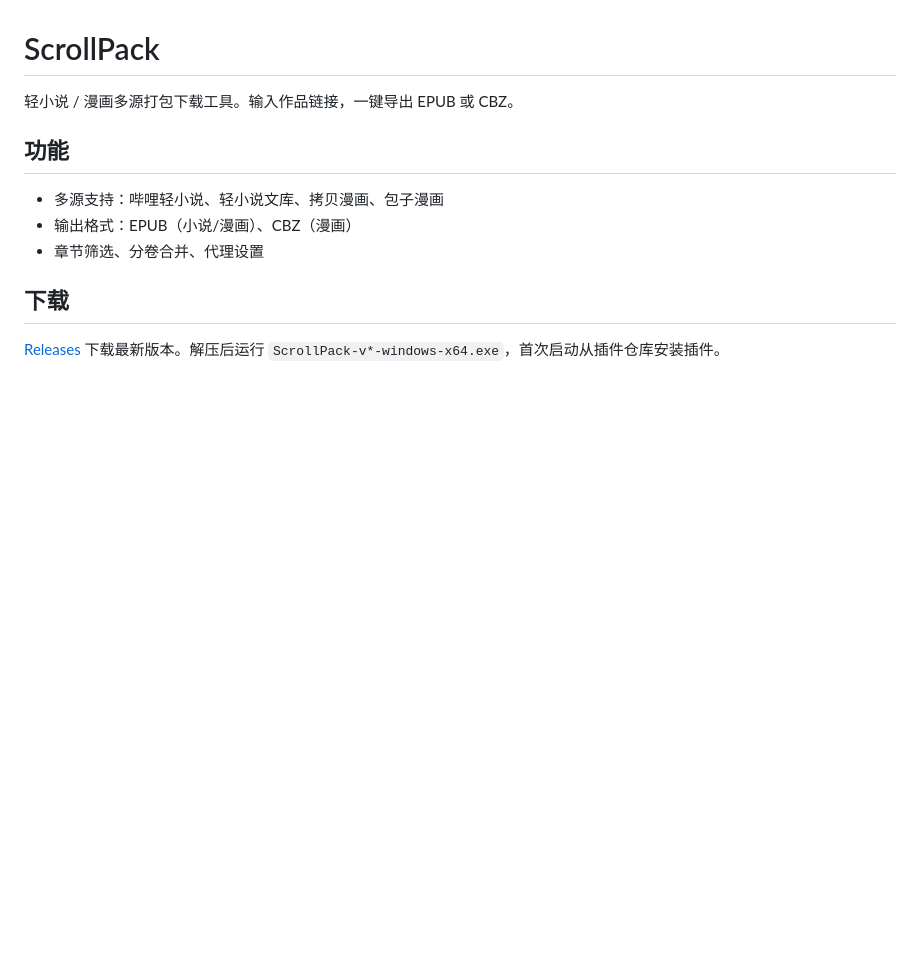
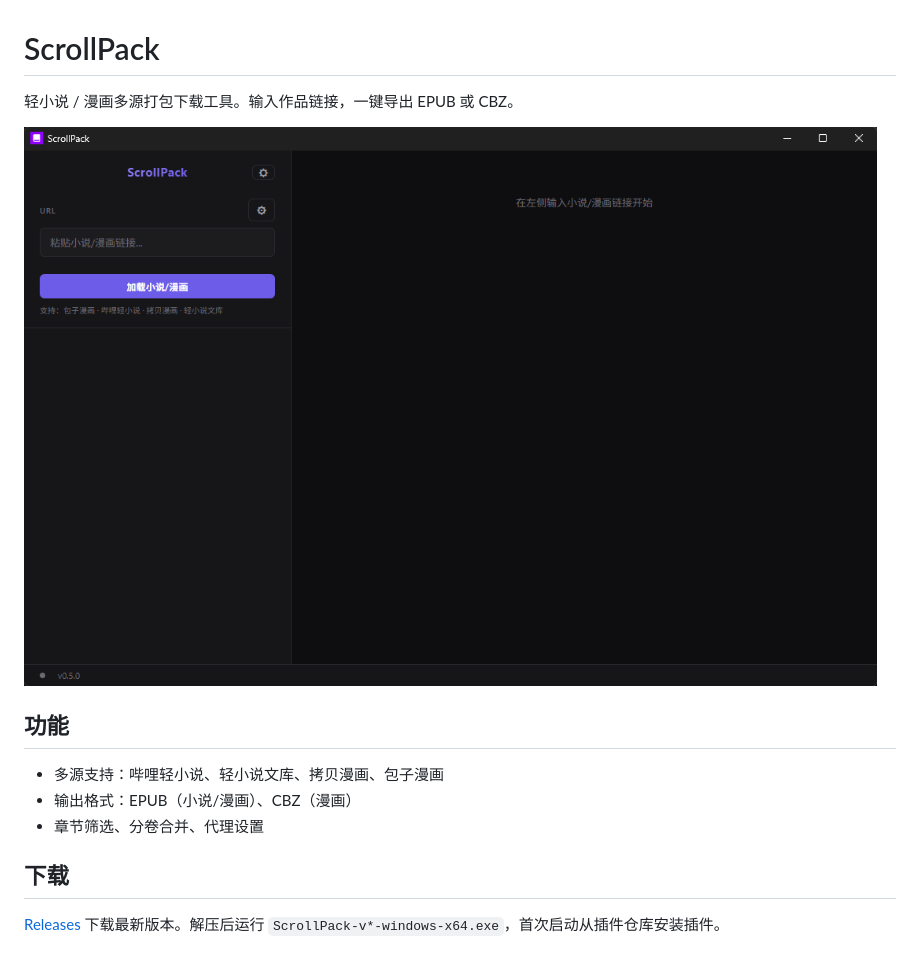
Before and after one commit to EOEOY/ScrollPack, a Markdown page: README.md, the part around the change. Rendered like a GitHub page; pictures changed too: screenshots/main.png (added); blank space fills up the shorter version.

Commit message:
add screenshots to README

```diff
--- a/README.md
+++ b/README.md
@@ -1,6 +1,8 @@
 # ScrollPack
 
 轻小说 / 漫画多源打包下载工具。输入作品链接，一键导出 EPUB 或 CBZ。
+
+![](screenshots/main.png)
 
 ## 功能
 
```
Also changed, not shown: screenshots/pack.png (added).
